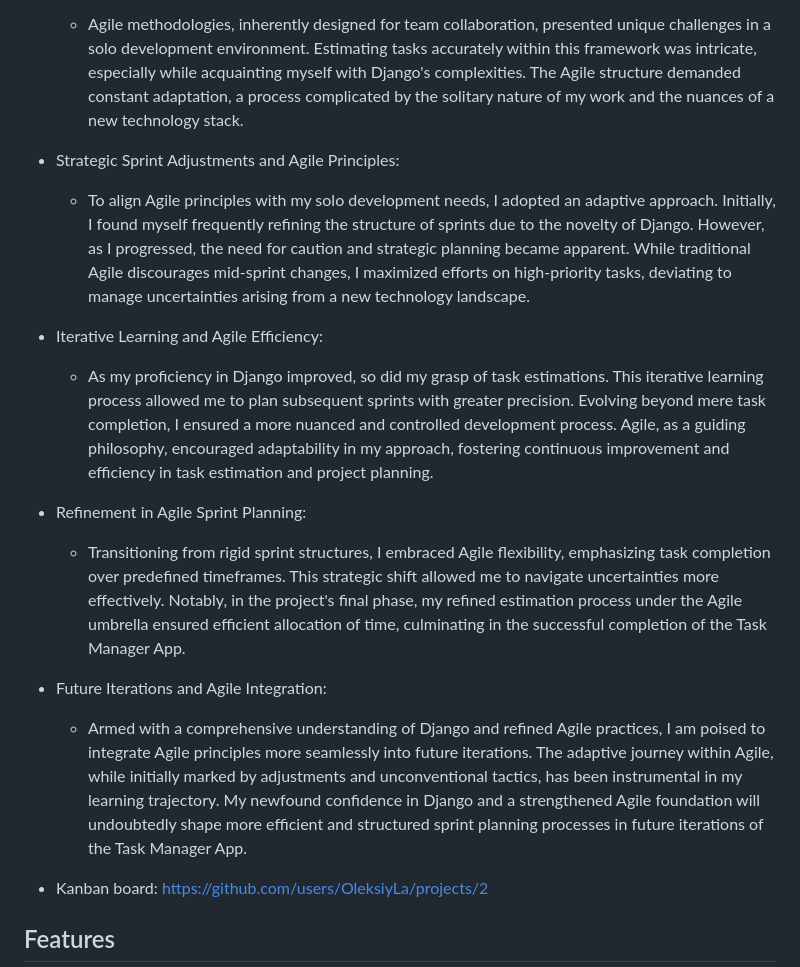
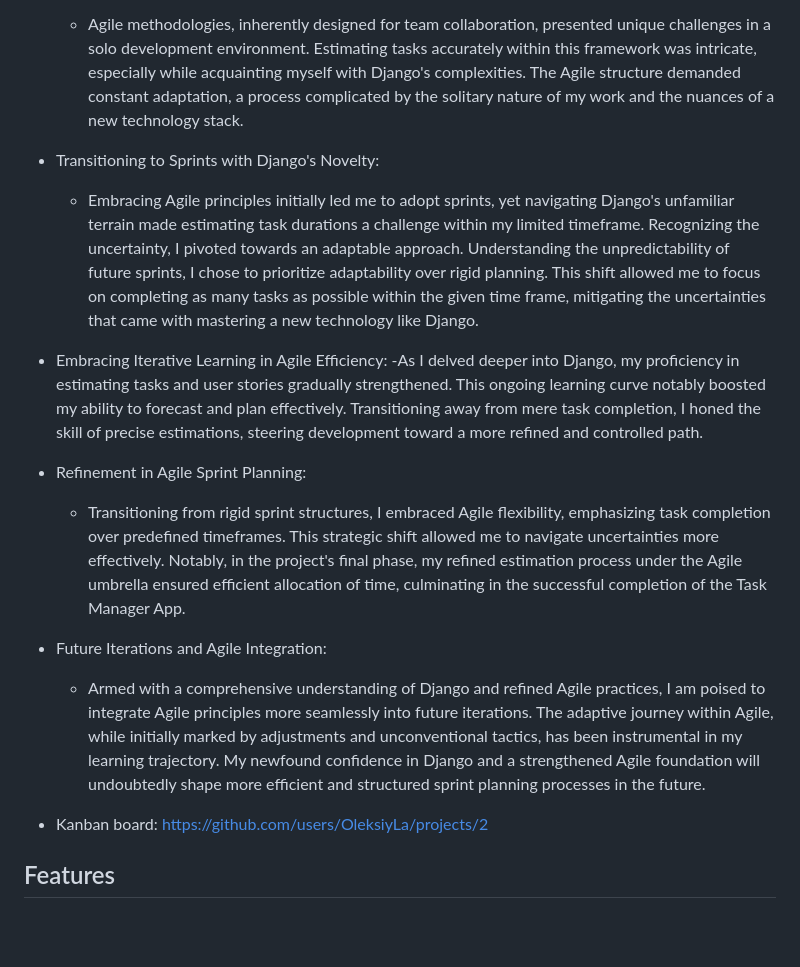
Before and after one commit to OleksiyLa/Project_4, a Markdown page: README.md, the part around the change. GitHub-like rendering; blank space fills up the shorter version.

Commit message:
docs: modify Agile methotolgy section (README)

```diff
--- a/README.md
+++ b/README.md
@@ -189,17 +189,17 @@ In developing my Task Manager App using Django, the implementation of Agile meth
   - Agile Adaptation and Solo Development Challenges:
     - Agile methodologies, inherently designed for team collaboration, presented unique challenges in a solo development environment. Estimating tasks accurately within this framework was intricate, especially while acquainting myself with Django's complexities. The Agile structure demanded constant adaptation, a process complicated by the solitary nature of my work and the nuances of a new technology stack.
 
-  - Strategic Sprint Adjustments and Agile Principles:
-    - To align Agile principles with my solo development needs, I adopted an adaptive approach. Initially, I found myself frequently refining the structure of sprints due to the novelty of Django. However, as I progressed, the need for caution and strategic planning became apparent. While traditional Agile discourages mid-sprint changes, I maximized efforts on high-priority tasks, deviating to manage uncertainties arising from a new technology landscape.
+  - Transitioning to Sprints with Django's Novelty:
+    - Embracing Agile principles initially led me to adopt sprints, yet navigating Django's unfamiliar terrain made estimating task durations a challenge within my limited timeframe. Recognizing the uncertainty, I pivoted towards an adaptable approach. Understanding the unpredictability of future sprints, I chose to prioritize adaptability over rigid planning. This shift allowed me to focus on completing as many tasks as possible within the given time frame, mitigating the uncertainties that came with mastering a new technology like Django.
 
-  - Iterative Learning and Agile Efficiency:
-    - As my proficiency in Django improved, so did my grasp of task estimations. This iterative learning process allowed me to plan subsequent sprints with greater precision. Evolving beyond mere task completion, I ensured a more nuanced and controlled development process. Agile, as a guiding philosophy, encouraged adaptability in my approach, fostering continuous improvement and efficiency in task estimation and project planning.
+  - Embracing Iterative Learning in Agile Efficiency:
+    -As I delved deeper into Django, my proficiency in estimating tasks and user stories gradually strengthened. This ongoing learning curve notably boosted my ability to forecast and plan effectively. Transitioning away from mere task completion, I honed the skill of precise estimations, steering development toward a more refined and controlled path.
 
   - Refinement in Agile Sprint Planning:
     - Transitioning from rigid sprint structures, I embraced Agile flexibility, emphasizing task completion over predefined timeframes. This strategic shift allowed me to navigate uncertainties more effectively. Notably, in the project's final phase, my refined estimation process under the Agile umbrella ensured efficient allocation of time, culminating in the successful completion of the Task Manager App.
 
   - Future Iterations and Agile Integration:
-    - Armed with a comprehensive understanding of Django and refined Agile practices, I am poised to integrate Agile principles more seamlessly into future iterations. The adaptive journey within Agile, while initially marked by adjustments and unconventional tactics, has been instrumental in my learning trajectory. My newfound confidence in Django and a strengthened Agile foundation will undoubtedly shape more efficient and structured sprint planning processes in future iterations of the Task Manager App.
+    - Armed with a comprehensive understanding of Django and refined Agile practices, I am poised to integrate Agile principles more seamlessly into future iterations. The adaptive journey within Agile, while initially marked by adjustments and unconventional tactics, has been instrumental in my learning trajectory. My newfound confidence in Django and a strengthened Agile foundation will undoubtedly shape more efficient and structured sprint planning processes in the future.
 
   - Kanban board: https://github.com/users/OleksiyLa/projects/2
 
```
